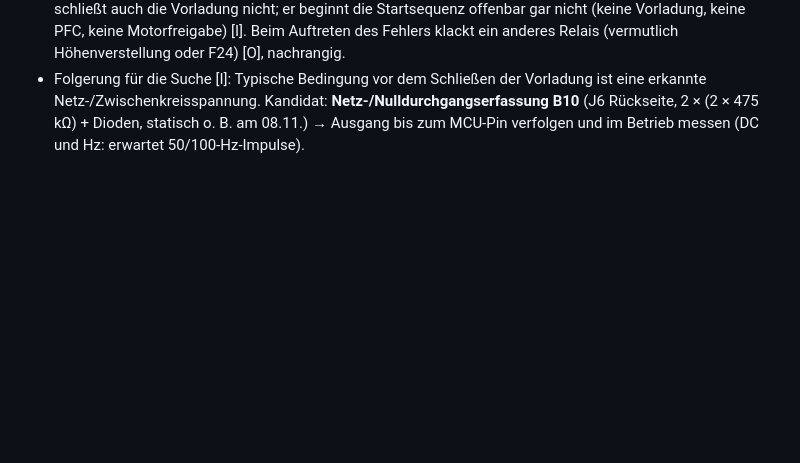
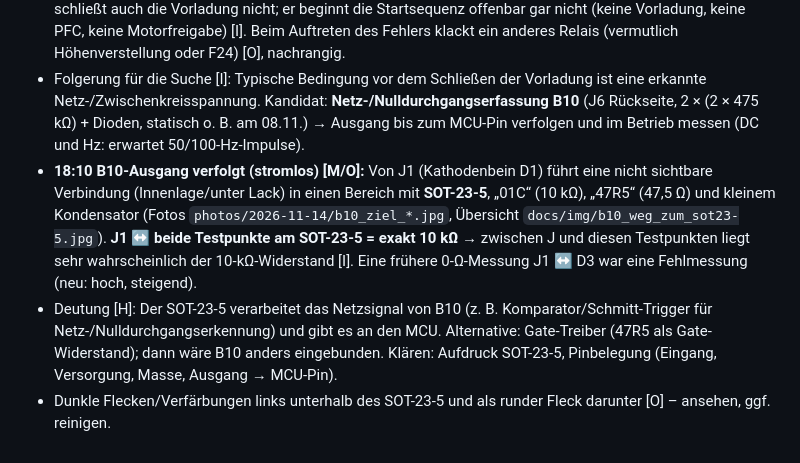
Before and after one commit to kmoellenhoff/myrun_diagnostics, a Markdown page: docs/LAUF_2026-11-14.md, the part around the change. GitHub-like rendering; blank space fills up the shorter version.

Commit message:
B10-Ausgang: J1 -> 10 kOhm -> Testpunkte an SOT-23-5
Co-Authored-By: Claude Opus 5.5 <noreply@anthropic.com>
Claude-Session: https://claude.ai/code/session_01PCWMsMLh1QUFQHXCMiZTdR

```diff
--- a/docs/LAUF_2026-11-14.md
+++ b/docs/LAUF_2026-11-14.md
@@ -117,3 +117,6 @@ Nächste Messungen (geklemmt, gegen 0VA, Standby → Start): L4981 Pin 12 (SS),
 - **17:44 Steuerleitung T3 beim Start: unverändert 4,9 V [M]** (Fehlstart, Band läuft nicht). → **Der MCU hält die PFC-Sperre beim Start aktiv aufrecht.** Ausgang, Pull-up, T3 und L4981-Ansteuerung arbeiten wie vorgesehen; die Ursache liegt in dem, was der MCU sieht oder entscheidet (Eingänge/Startbedingungen, Parameter, Firmwarezustand) [I].
 - **17:49–17:52 F27 im Betrieb [M]:** Standby: Spannung über der Spule **0 V** (Relais offen), Spulen-Plus gegen Elko-Minus **24 V** (Versorgung da, Bezug 0VA). Beim START: **weiterhin 0 V, Relais zieht nicht an.** → Der MCU schließt auch die Vorladung nicht; er beginnt die Startsequenz offenbar gar nicht (keine Vorladung, keine PFC, keine Motorfreigabe) [I]. Beim Auftreten des Fehlers klackt ein anderes Relais (vermutlich Höhenverstellung oder F24) [O], nachrangig.
 - Folgerung für die Suche [I]: Typische Bedingung vor dem Schließen der Vorladung ist eine erkannte Netz-/Zwischenkreisspannung. Kandidat: **Netz-/Nulldurchgangserfassung B10** (J6 Rückseite, 2 × (2 × 475 kΩ) + Dioden, statisch o. B. am 08.11.) → Ausgang bis zum MCU-Pin verfolgen und im Betrieb messen (DC und Hz: erwartet 50/100-Hz-Impulse).
+- **18:10 B10-Ausgang verfolgt (stromlos) [M/O]:** Von J1 (Kathodenbein D1) führt eine nicht sichtbare Verbindung (Innenlage/unter Lack) in einen Bereich mit **SOT-23-5**, „01C“ (10 kΩ), „47R5“ (47,5 Ω) und kleinem Kondensator (Fotos `photos/2026-11-14/b10_ziel_*.jpg`, Übersicht `docs/img/b10_weg_zum_sot23-5.jpg`). **J1 ↔ beide Testpunkte am SOT-23-5 = exakt 10 kΩ** → zwischen J und diesen Testpunkten liegt sehr wahrscheinlich der 10-kΩ-Widerstand [I]. Eine frühere 0-Ω-Messung J1 ↔ D3 war eine Fehlmessung (neu: hoch, steigend).
+- Deutung [H]: Der SOT-23-5 verarbeitet das Netzsignal von B10 (z. B. Komparator/Schmitt-Trigger für Netz-/Nulldurchgangserkennung) und gibt es an den MCU. Alternative: Gate-Treiber (47R5 als Gate-Widerstand); dann wäre B10 anders eingebunden. Klären: Aufdruck SOT-23-5, Pinbelegung (Eingang, Versorgung, Masse, Ausgang → MCU-Pin).
+- Dunkle Flecken/Verfärbungen links unterhalb des SOT-23-5 und als runder Fleck darunter [O] – ansehen, ggf. reinigen.
```
Also changed, not shown: docs/img/b10_weg_zum_sot23-5.jpg (added), 2 other files.
